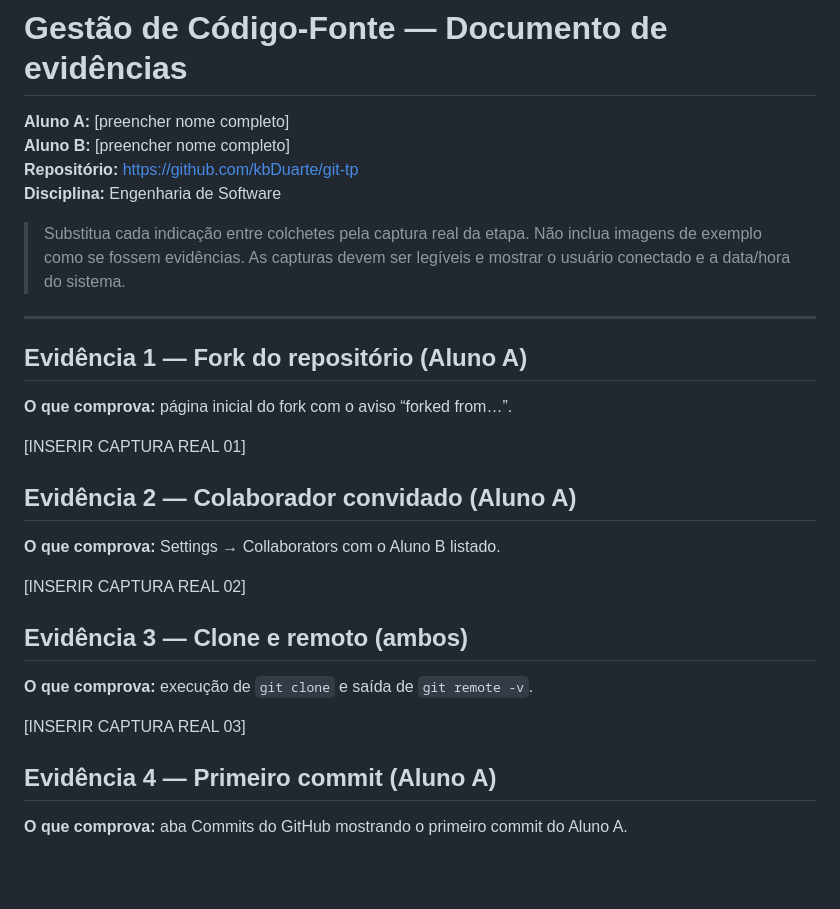
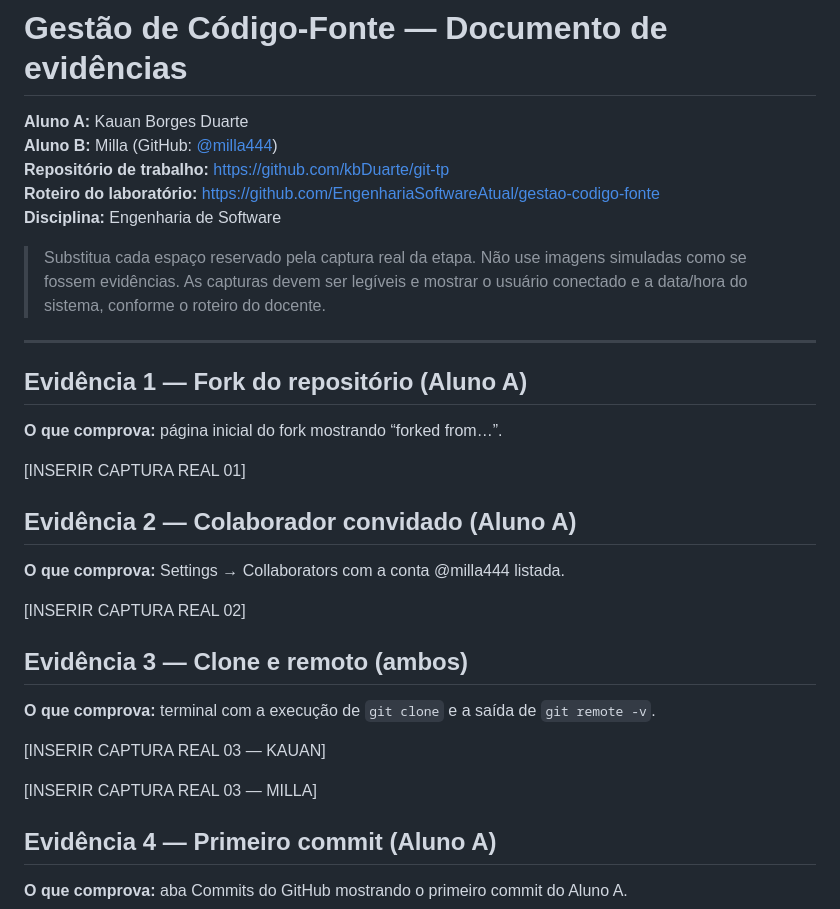
Before and after one commit to kbDuarte/git-tp, a Markdown page: docs/ENTREGA-EVIDENCIAS.md, the part around one of its changes. Drawn GitHub-style; blank space fills up the shorter version.

```diff
--- a/docs/ENTREGA-EVIDENCIAS.md
+++ b/docs/ENTREGA-EVIDENCIAS.md
@@ -1,31 +1,34 @@
 # Gestão de Código-Fonte — Documento de evidências
 
-**Aluno A:** [preencher nome completo]
-**Aluno B:** [preencher nome completo]
-**Repositório:** https://github.com/kbDuarte/git-tp
+**Aluno A:** Kauan Borges Duarte
+**Aluno B:** Milla (GitHub: [@milla444](https://github.com/milla444))
+**Repositório de trabalho:** https://github.com/kbDuarte/git-tp
+**Roteiro do laboratório:** https://github.com/EngenhariaSoftwareAtual/gestao-codigo-fonte
 **Disciplina:** Engenharia de Software
 
-> Substitua cada indicação entre colchetes pela captura real da etapa. Não inclua imagens de exemplo como se fossem evidências. As capturas devem ser legíveis e mostrar o usuário conectado e a data/hora do sistema.
+> Substitua cada espaço reservado pela captura real da etapa. Não use imagens simuladas como se fossem evidências. As capturas devem ser legíveis e mostrar o usuário conectado e a data/hora do sistema, conforme o roteiro do docente.
 
 ---
 
 ## Evidência 1 — Fork do repositório (Aluno A)
 
-**O que comprova:** página inicial do fork com o aviso “forked from…”.
+**O que comprova:** página inicial do fork mostrando “forked from…”.
 
 [INSERIR CAPTURA REAL 01]
 
 ## Evidência 2 — Colaborador convidado (Aluno A)
 
-**O que comprova:** Settings → Collaborators com o Aluno B listado.
+**O que comprova:** Settings → Collaborators com a conta @milla444 listada.
 
 [INSERIR CAPTURA REAL 02]
 
 ## Evidência 3 — Clone e remoto (ambos)
 
-**O que comprova:** execução de `git clone` e saída de `git remote -v`.
+**O que comprova:** terminal com a execução de `git clone` e a saída de `git remote -v`.
 
-[INSERIR CAPTURA REAL 03]
+[INSERIR CAPTURA REAL 03 — KAUAN]
+
+[INSERIR CAPTURA REAL 03 — MILLA]
 
 ## Evidência 4 — Primeiro commit (Aluno A)
 
```
Also changed, not shown: other parts of docs/ENTREGA-EVIDENCIAS.md (+18 -14 lines).
